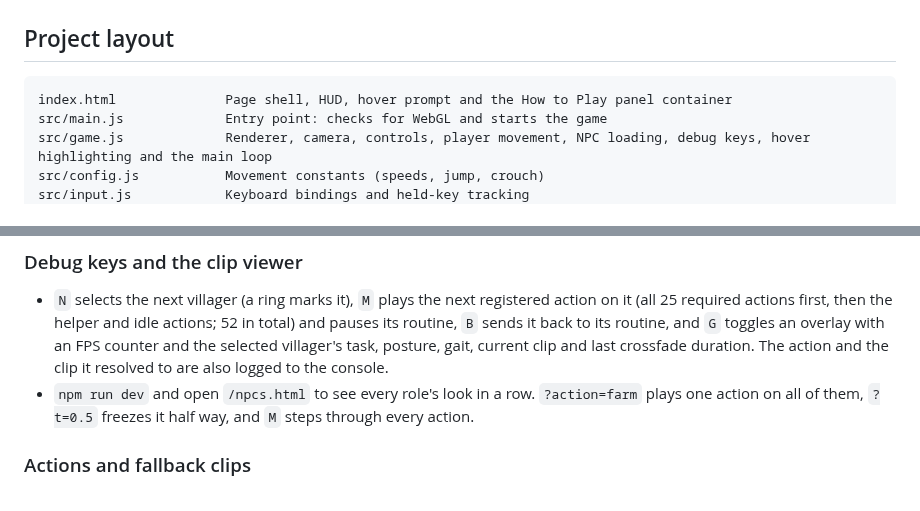
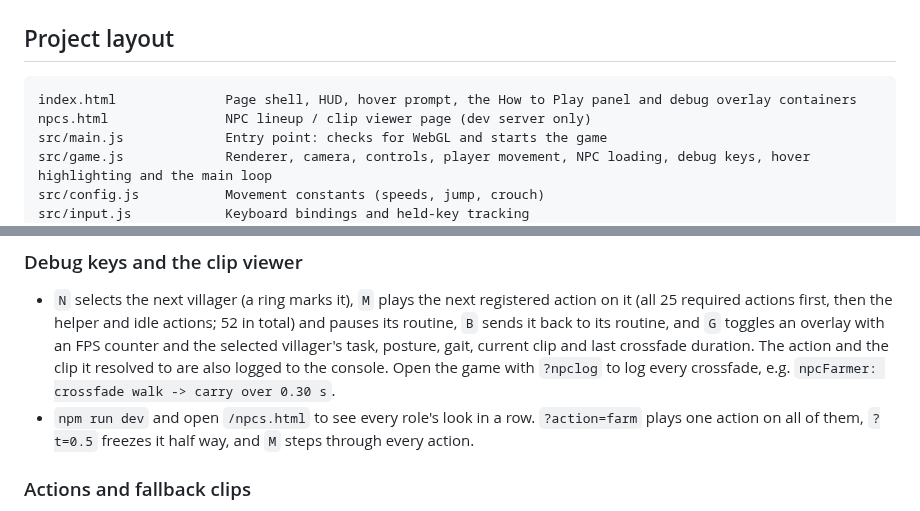
Before and after one commit to nabledhq/BloodRitual, a Markdown page: README.md, 2 parts joined by grey strips. Drawn GitHub-style.

````diff
--- a/README.md
+++ b/README.md
@@ -92,7 +92,8 @@ are the CC0 villager models and clips in `public/models/npc/`. See
 ## Project layout
 
 ```
-index.html              Page shell, HUD, hover prompt and the How to Play panel container
+index.html              Page shell, HUD, hover prompt, the How to Play panel and debug overlay containers
+npcs.html               NPC lineup / clip viewer page (dev server only)
 src/main.js             Entry point: checks for WebGL and starts the game
 src/game.js             Renderer, camera, controls, player movement, NPC loading, debug keys, hover highlighting and the main loop
 src/config.js           Movement constants (speeds, jump, crouch)
@@ -201,7 +202,8 @@ reviewed by Seminole cultural advisors.
   to its routine, and `G` toggles an overlay with an FPS counter and the
   selected villager's task, posture, gait, current clip and last crossfade
   duration. The action and the clip it resolved to are also logged to the
-  console.
+  console. Open the game with `?npclog` to log every crossfade, e.g.
+  `npcFarmer: crossfade walk -> carry over 0.30 s`.
 - `npm run dev` and open `/npcs.html` to see every role's look in a row.
   `?action=farm` plays one action on all of them, `?t=0.5` freezes it half
   way, and `M` steps through every action.
````
Also changed, not shown: other parts of README.md (+19 -7 lines), ASSETS_LICENSES.md (+3 -2 lines), docs/screenshots/npcs-camp.jpg (added), docs/screenshots/npcs-lineup.jpg (added), 8 other files.
